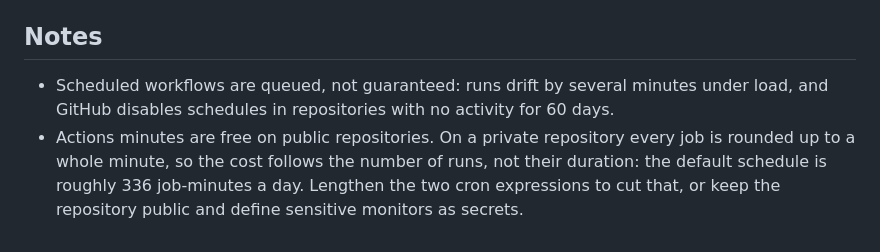
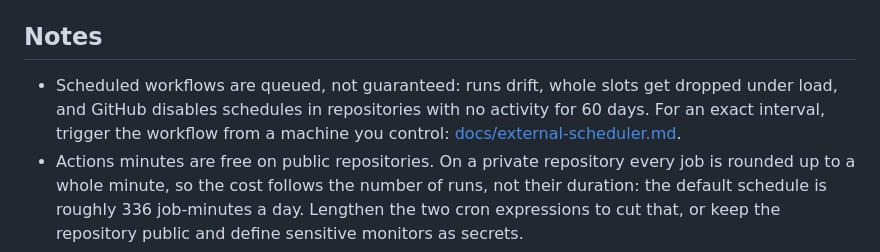
Before and after one commit to sysmike/status-page, a Markdown page: README.md, the part around the change. Drawn GitHub-style.

```diff
--- a/README.md
+++ b/README.md
@@ -158,9 +158,10 @@ workflows pass in from the Actions `vars` and `secrets` contexts.
 
 ## Notes
 
-- Scheduled workflows are queued, not guaranteed: runs drift by several minutes
-  under load, and GitHub disables schedules in repositories with no activity for
-  60 days.
+- Scheduled workflows are queued, not guaranteed: runs drift, whole slots get
+  dropped under load, and GitHub disables schedules in repositories with no
+  activity for 60 days. For an exact interval, trigger the workflow from a
+  machine you control: [docs/external-scheduler.md](docs/external-scheduler.md).
 - Actions minutes are free on public repositories. On a private repository
   every job is rounded up to a whole minute, so the cost follows the number of
   runs, not their duration: the default schedule is roughly 336 job-minutes a
```
Also changed, not shown: docs/external-scheduler.md (added, +138 -0 lines).
